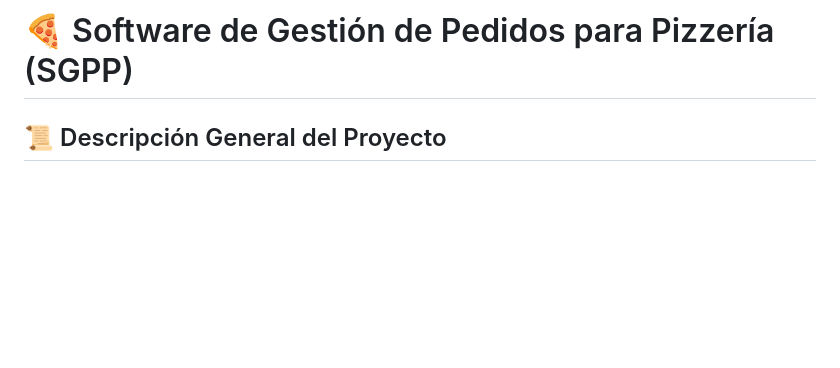
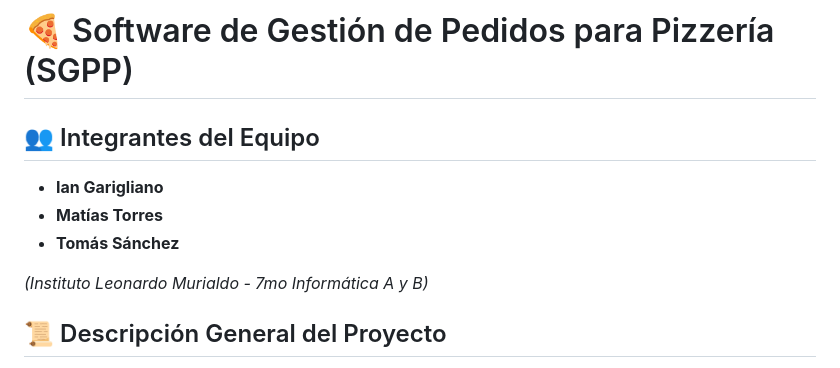
Before and after one commit to MatiasITorres/MaxiPizza_de_TORRES_SANCHEZ_y_GARIGLIANO, a Markdown page: Manual.MD, the part around the change. GitHub-like rendering; blank space fills up the shorter version.

Commit message:
Manual.MD
Added team members to the project documentation.

```diff
--- a/Manual.MD
+++ b/Manual.MD
@@ -1,5 +1,11 @@
 # 🍕 Software de Gestión de Pedidos para Pizzería (SGPP)
+## 👥 Integrantes del Equipo
 
+*   **Ian Garigliano**
+*   **Matías Torres**
+*   **Tomás Sánchez**
+
+*(Instituto Leonardo Murialdo - 7mo Informática A y B)*
 ## 📜 Descripción General del Proyecto
 
 Este proyecto es un **Sistema de Gestión de Pedidos para Pizzería (SGPP)** completo, desarrollado en PHP y MySQL. Está diseñado para modernizar y digitalizar el flujo de trabajo completo de una pizzería, desde la toma de pedidos hasta la visualización en cocina y la gestión administrativa.
```
